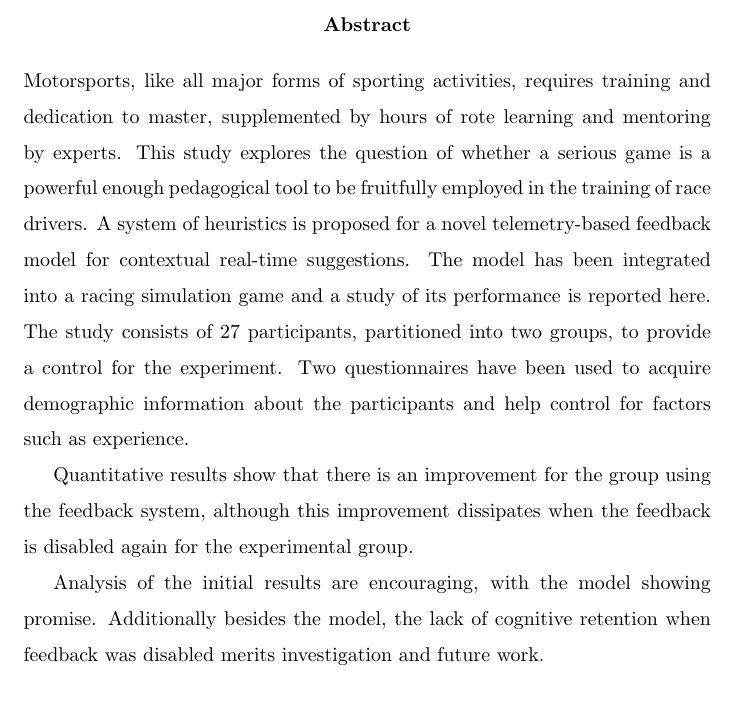
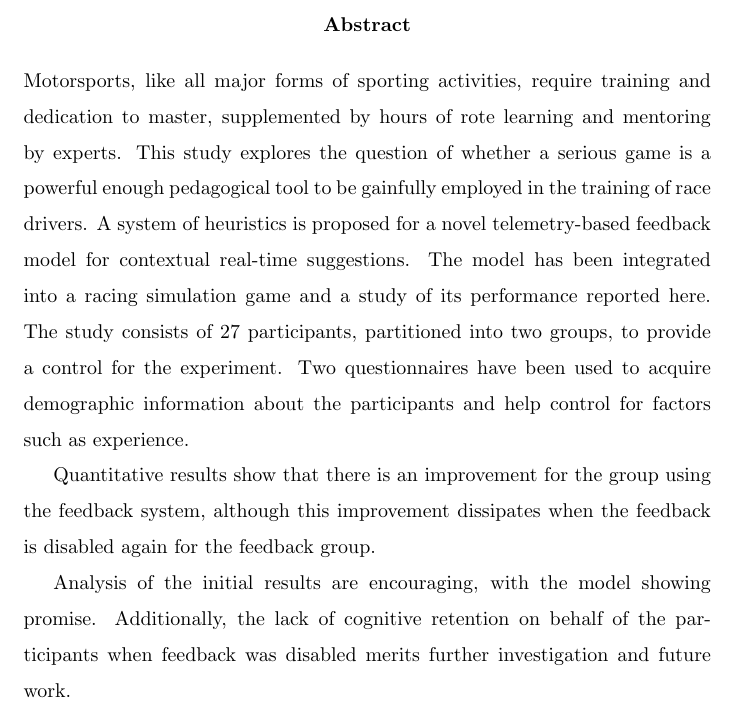
Before and after one commit to il-frans/FYP, a LaTeX thesis (Write Up/Report.tex): part of page 4 of 73, cut so that both start at the same text. Compiled offline with pdfLaTeX.

Commit message:
Typos, reworded abstract

```diff
--- a/Write Up/Report.tex
+++ b/Write Up/Report.tex
@@ -67,11 +67,11 @@
 
 \newpage
 \begin{abstract}
-Motorsports, like all major forms of sporting activities, requires training and dedication to master, supplemented by hours of rote learning and mentoring by experts. This study explores the question of whether a serious game is a powerful enough pedagogical tool to be fruitfully employed in the training of race drivers. A system of heuristics is proposed for a novel telemetry-based feedback model for contextual real-time suggestions. The model has been integrated into a racing simulation game and a study of its performance is reported here. The study consists of 27 participants, partitioned into two groups, to provide a control for the experiment. Two questionnaires have been used to acquire demographic information about the participants and help control for factors such as experience.
+Motorsports, like all major forms of sporting activities, require training and dedication to master, supplemented by hours of rote learning and mentoring by experts. This study explores the question of whether a serious game is a powerful enough pedagogical tool to be gainfully employed in the training of race drivers. A system of heuristics is proposed for a novel telemetry-based feedback model for contextual real-time suggestions. The model has been integrated into a racing simulation game and a study of its performance reported here. The study consists of 27 participants, partitioned into two groups, to provide a control for the experiment. Two questionnaires have been used to acquire demographic information about the participants and help control for factors such as experience.
 
-Quantitative results show that there is an improvement for the group using the feedback system, although this improvement dissipates when the feedback is disabled again for the experimental group.
+Quantitative results show that there is an improvement for the group using the feedback system, although this improvement dissipates when the feedback is disabled again for the feedback group.
 
-Analysis of the initial results are encouraging, with the model showing promise. Additionally besides the model, the lack of cognitive retention when feedback was disabled merits investigation and future work.
+Analysis of the initial results are encouraging, with the model showing promise. Additionally, the lack of cognitive retention on behalf of the participants when feedback was disabled merits further investigation and future work.
 
 %This study explores the research, design, development, implementation and evaluation of a novel real-time telemetry aided system for racing driving training for non-experts. It does so by starting off exploring what serious games are and their applications, what motorsport is, what is expected of a race driver and what's the state of the art of virtual sim racing. After which a system for real time feedback is designed which provides auditory feedback in the form of descriptive speech while a user makes use of a racing rig and a sim racing game. User studies are carried out to evaluate the effectiveness of the system.  Evaluation is based on the collected telemetry data and questionnaires filled out by participants. Initial results are encouraging, indicating that there is potential for performance gain and driver confidence enhancement based on the audio feedback.
 
```
Also changed, not shown: Write Up/Introduction.tex (+1 -1 lines), Write Up/Report.tex (2 more changed lines).
